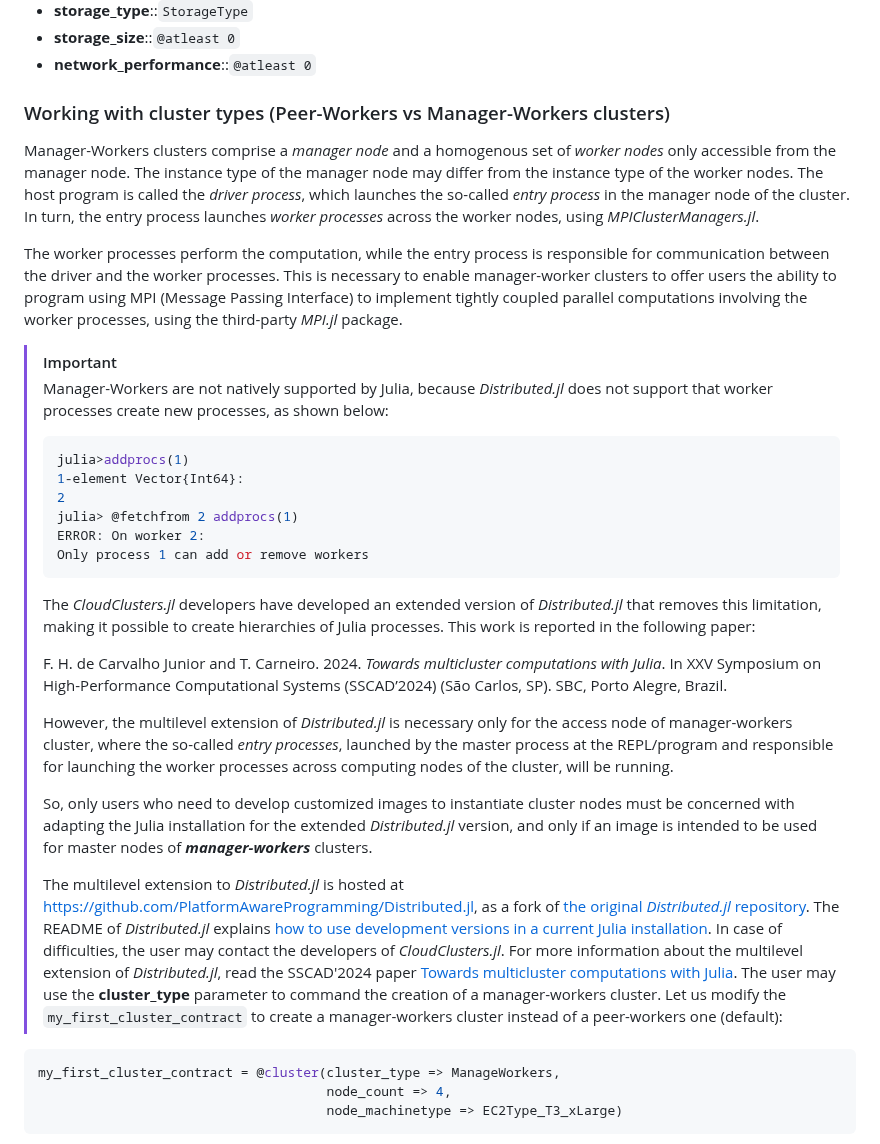
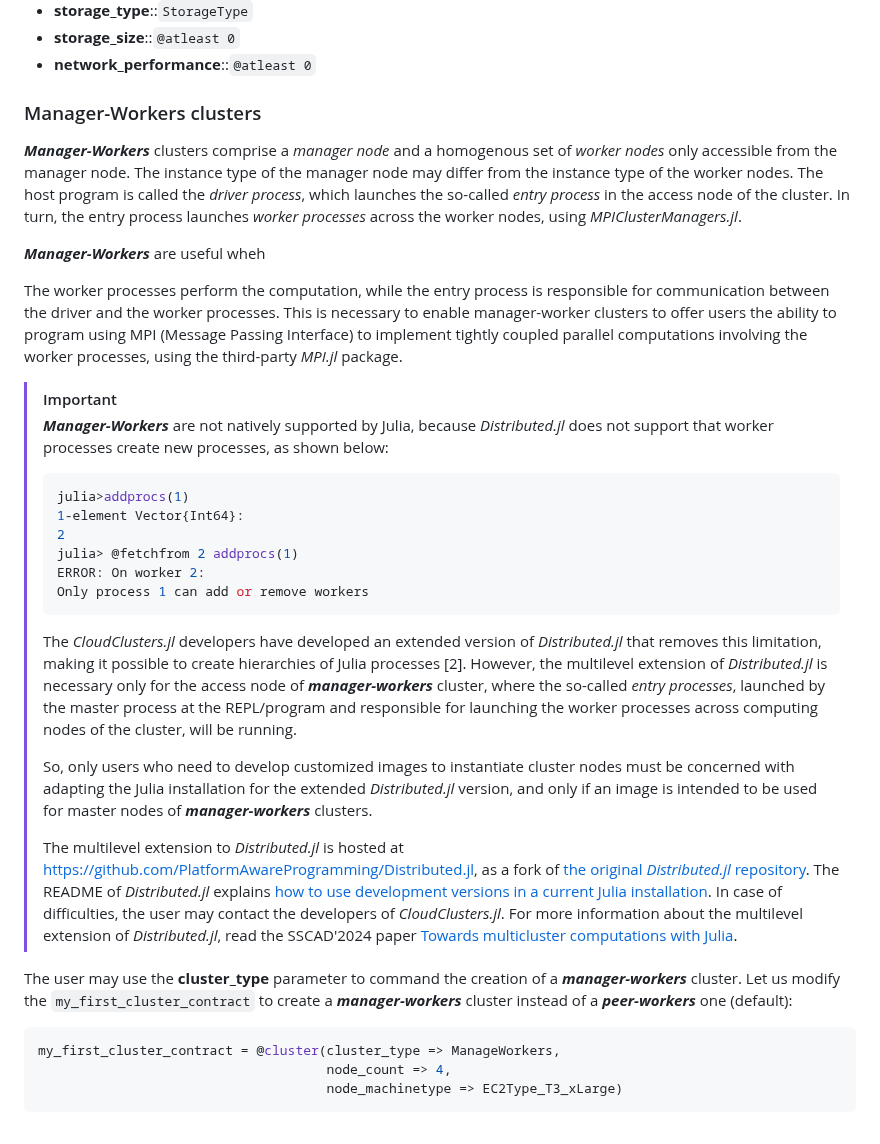
Before and after one commit to PlatformAwareProgramming/CloudClusters.jl, a Markdown page: README.md, the part around one of its changes. Rendered like a GitHub page.

````diff
--- a/README.md
+++ b/README.md
@@ -339,14 +332,17 @@ The supported instance parameters currently supported by _CloudClusters.jl_, wit
 
 
 
-### Working with cluster types (Peer-Workers vs Manager-Workers clusters)
+### Manager-Workers clusters
 
-Manager-Workers clusters comprise a _manager node_ and a homogenous set of _worker nodes_ only accessible from the manager node. The instance type of the manager node may differ from the instance type of the worker nodes. The host program is called the _driver process_, which launches the so-called _entry process_ in the manager node of the cluster. In turn, the entry process launches _worker processes_ across the worker nodes, using _MPIClusterManagers.jl_.
+
+___Manager-Workers___ clusters comprise a _manager node_ and a homogenous set of _worker nodes_ only accessible from the manager node. The instance type of the manager node may differ from the instance type of the worker nodes. The host program is called the _driver process_, which launches the so-called _entry process_ in the access node of the cluster. In turn, the entry process launches _worker processes_ across the worker nodes, using _MPIClusterManagers.jl_.
+
+___Manager-Workers___ are useful wheh
 
 The worker processes perform the computation, while the entry process is responsible for communication between the driver and the worker processes. This is necessary to enable manager-worker clusters to offer users the ability to program using MPI (Message Passing Interface) to implement tightly coupled parallel computations involving the worker processes, using the third-party _MPI.jl_ package.
 
 > [!IMPORTANT]
-> Manager-Workers are not natively supported by Julia, because _Distributed.jl_ does not support that worker processes create new processes, as shown below:
+> ___Manager-Workers___ are not natively supported by Julia, because _Distributed.jl_ does not support that worker processes create new processes, as shown below:
 > ```julia
 > julia>addprocs(1)
 > 1-element Vector{Int64}:
@@ -355,16 +351,13 @@ The worker processes perform the computation, while the entry process is respons
 > ERROR: On worker 2:
 > Only process 1 can add or remove workers
 > ```
-> The _CloudClusters.jl_ developers have developed an extended version of _Distributed.jl_ that removes this limitation, making it possible to create hierarchies of Julia processes. This work is reported in the following paper:
->
-> F. H. de Carvalho Junior and T. Carneiro. 2024. _Towards multicluster computations with Julia_. In XXV Symposium on High-Performance Computational Systems (SSCAD’2024) (São Carlos, SP). SBC, Porto Alegre, Brazil.
->
-> However, the multilevel extension of _Distributed.jl_ is necessary only for the access node of manager-workers cluster, where the so-called _entry processes_, launched by the master process at the REPL/program and responsible for launching the worker processes across computing nodes of the cluster, will be running.
+> The _CloudClusters.jl_ developers have developed an extended version of _Distributed.jl_ that removes this limitation, making it possible to create hierarchies of Julia processes [2]. However, the multilevel extension of _Distributed.jl_ is necessary only for the access node of ___manager-workers___ cluster, where the so-called _entry processes_, launched by the master process at the REPL/program and responsible for launching the worker processes across computing nodes of the cluster, will be running.
 >
 > So, only users who need to develop customized images to instantiate cluster nodes must be concerned with adapting the Julia installation for the extended _Distributed.jl_ version, and only if an image is intended to be used for master nodes of ___manager-workers___ clusters.
 >
 > The multilevel extension to _Distributed.jl_ is hosted at https://github.com/PlatformAwareProgramming/Distributed.jl, as a fork of [the original _Distributed.jl_ repository](https://github.com/JuliaLang/Distributed.jl). The README of _Distributed.jl_ explains [how to use development versions in a current Julia installation](https://github.com/JuliaLang/Distributed.jl#using-development-versions-of-this-package). In case of difficulties, the user may contact the developers of _CloudClusters.jl_. For more information about the multilevel extension of _Distributed.jl_, read the SSCAD'2024 paper [Towards multicluster computations with Julia](https://sol.sbc.org.br/index.php/sscad/article/view/31004).
-The user may use the __cluster_type__ parameter to command the creation of a manager-workers cluster. Let us modify the ```my_first_cluster_contract``` to create a manager-workers cluster instead of a peer-workers one (default):
+
+The user may use the __cluster_type__ parameter to command the creation of a ___manager-workers___ cluster. Let us modify the ```my_first_cluster_contract``` to create a ___manager-workers___ cluster instead of a ___peer-workers___ one (default):
 
 ```julia
 my_first_cluster_contract = @cluster(cluster_type => ManageWorkers,
````
Also changed, not shown: other parts of README.md (+13 -14 lines).
